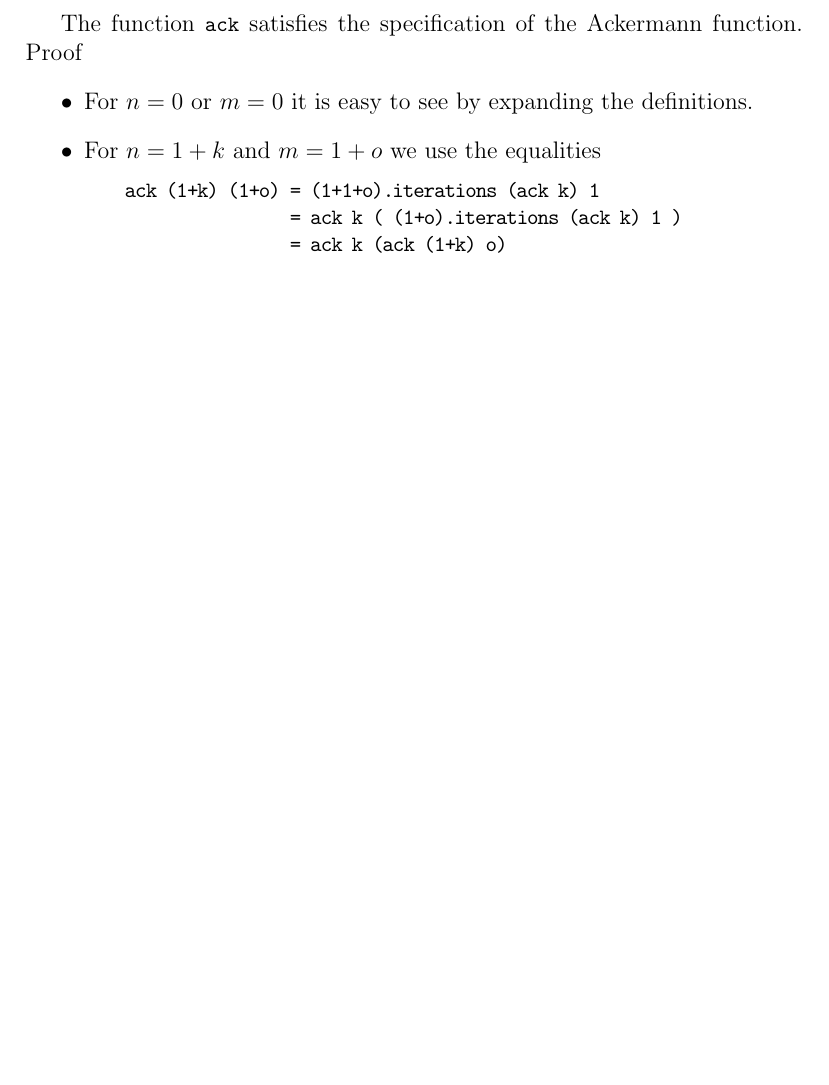
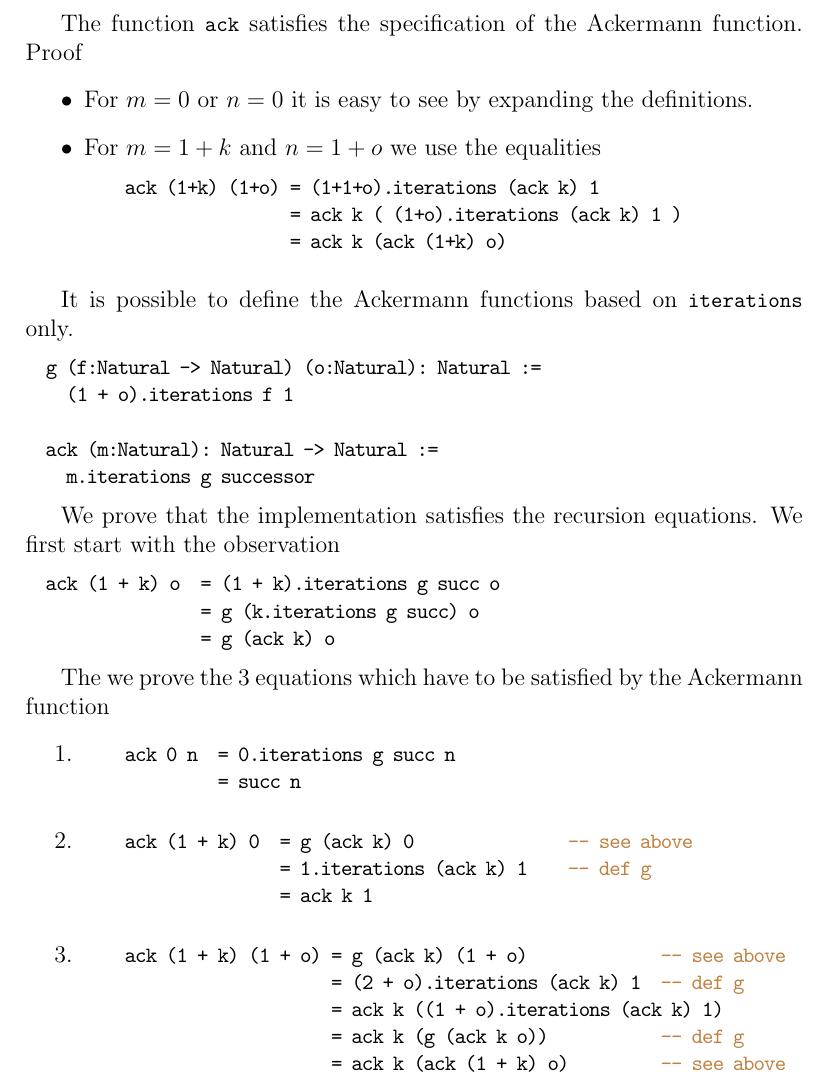
Before and after one commit to hbr/tex_alba_design, a LaTeX thesis (main_alba_design.tex, which reads lang-syntax.tex): part of page 28 of 144, cut so that both start at the same text, the shorter picture padded with empty space. Compiled offline with pdfLaTeX.

Commit message:
Defined the Ackermann function with iterations only
	modified:   lang-syntax.tex
	modified:   tex_macros.tex

```diff
--- a/lang-syntax.tex
+++ b/lang-syntax.tex
@@ -556,9 +556,9 @@ The function \code{ack} satisfies the specification of the Ackermann
 function. Proof
 \begin{itemize}
 
-\item For $n = 0$ or $m = 0$ it is easy to see by expanding the definitions.
+\item For $m = 0$ or $n = 0$ it is easy to see by expanding the definitions.
 
-\item For $n = 1+k$ and $m = 1+o$ we use the equalities
+\item For $m = 1+k$ and $n = 1+o$ we use the equalities
   \begin{alba}
     ack (1+k) (1+o) = (1+1+o).iterations (ack k) 1
                     = ack k ( (1+o).iterations (ack k) 1 )
@@ -569,6 +569,53 @@ function. Proof
 
 
 
+It is possible to define the Ackermann functions based on \code{iterations} only.
+
+\begin{alba}
+  g (f:Natural -> Natural) (o:Natural): Natural :=
+    (1 + o).iterations f 1
+
+  ack (m:Natural): Natural -> Natural :=
+    m.iterations g successor
+\end{alba}
+
+We prove that the implementation satisfies the recursion equations. We first
+start with the observation
+
+\begin{alba}
+  ack (1 + k) o  = (1 + k).iterations g succ o
+                 = g (k.iterations g succ) o
+                 = g (ack k) o
+\end{alba}
+
+The we prove the 3 equations which have to be satisfied by the Ackermann
+function
+\begin{enumerate}
+\item
+  \begin{alba}
+    ack 0 n  = 0.iterations g succ n
+             = succ n
+  \end{alba}
+
+
+\item
+  \begin{alba}
+    ack (1 + k) 0  = g (ack k) 0               -- see above
+                   = 1.iterations (ack k) 1    -- def g
+                   = ack k 1
+  \end{alba}
+
+
+\item
+  \begin{alba}
+    ack (1 + k) (1 + o) = g (ack k) (1 + o)             -- see above
+                        = (2 + o).iterations (ack k) 1  -- def g
+                        = ack k ((1 + o).iterations (ack k) 1)
+                        = ack k (g (ack k o))           -- def g
+                        = ack k (ack (1 + k) o)         -- see above
+  \end{alba}
+
+\end{enumerate}
 
 
 
```
Also changed, not shown: tex_macros.tex (+4 -0 lines).
